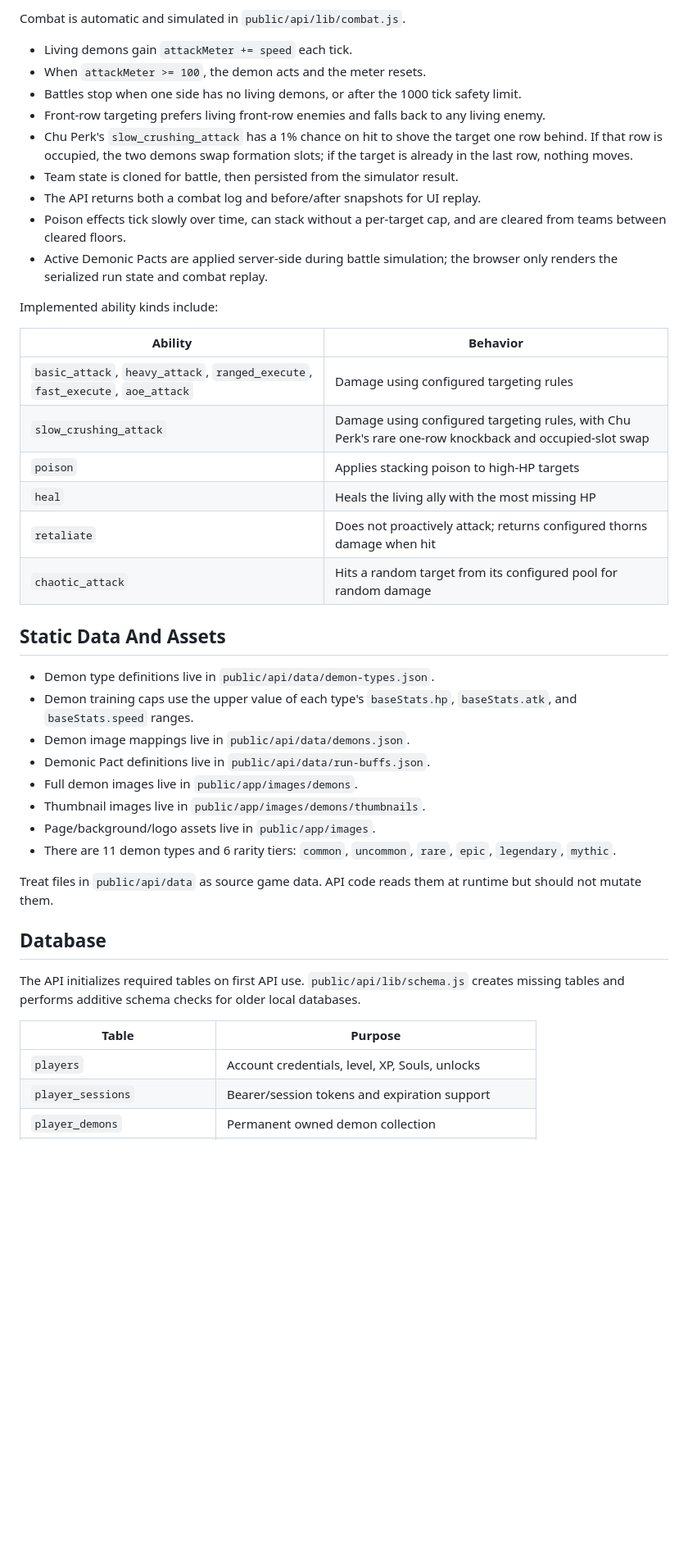
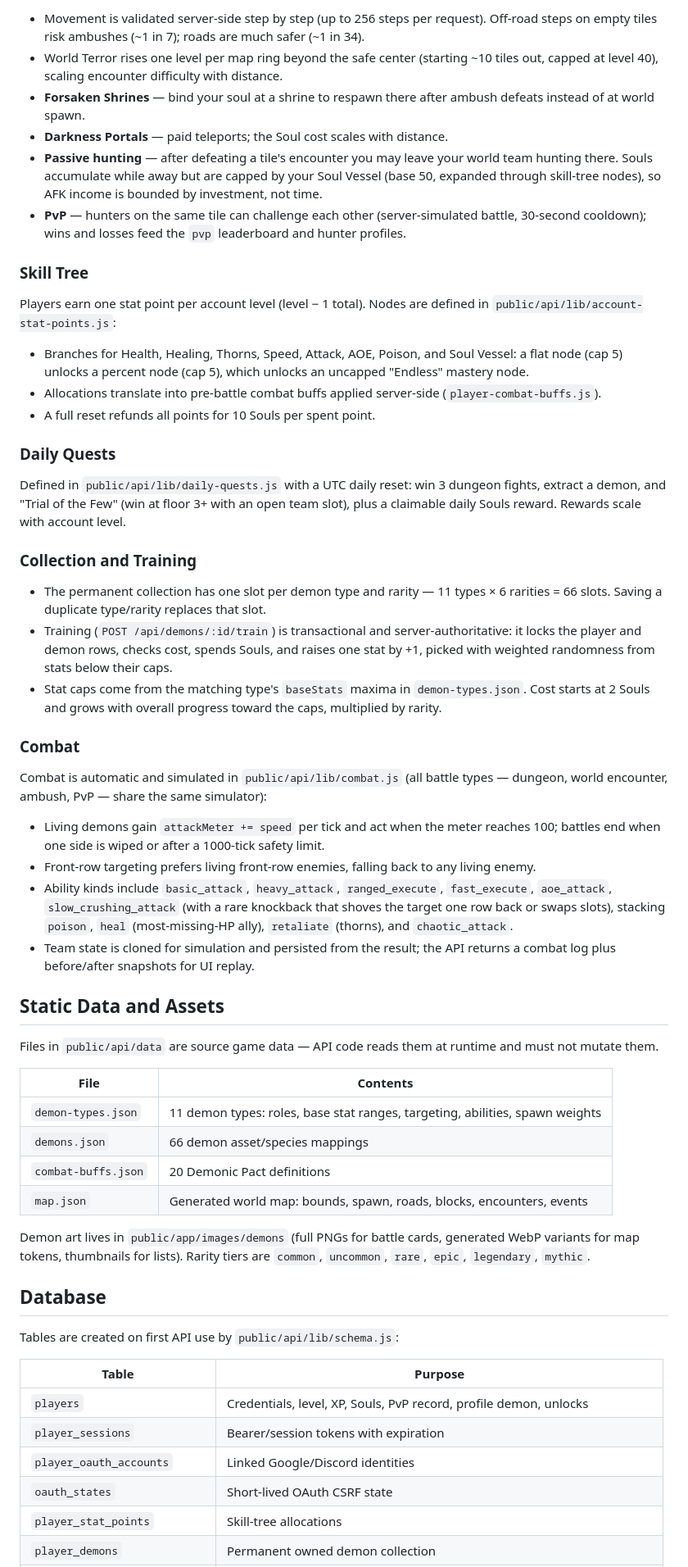
Before and after one commit to amongdemons-com/website, a Markdown page: README.md, the part around one of its changes. Shown at 82% size. GitHub-like rendering; blank space fills up the shorter version.

```diff
--- a/README.md
+++ b/README.md
@@ -276,46 +245,60 @@ Enemy Terror is the permanent enemy scaling layer shown in the Dungeon UI near t
 
-Combat is automatic and simulated in `public/api/lib/combat.js`.
+- Movement is validated server-side step by step (up to 256 steps per request). Off-road steps on empty tiles risk ambushes (~1 in 7); roads are much safer (~1 in 34).
+- World Terror rises one level per map ring beyond the safe center (starting ~10 tiles out, capped at level 40), scaling encounter difficulty with distance.
+- **Forsaken Shrines** — bind your soul at a shrine to respawn there after ambush defeats instead of at world spawn.
+- **Darkness Portals** — paid teleports; the Soul cost scales with distance.
+- **Passive hunting** — after defeating a tile's encounter you may leave your world team hunting there. Souls accumulate while away but are capped by your Soul Vessel (base 50, expanded through skill-tree nodes), so AFK income is bounded by investment, not time.
+- **PvP** — hunters on the same tile can challenge each other (server-simulated battle, 30-second cooldown); wins and losses feed the `pvp` leaderboard and hunter profiles.
 
-- Living demons gain `attackMeter += speed` each tick.
-- When `attackMeter >= 100`, the demon acts and the meter resets.
-- Battles stop when one side has no living demons, or after the 1000 tick safety limit.
-- Front-row targeting prefers living front-row enemies and falls back to any living enemy.
-- Chu Perk's `slow_crushing_attack` has a 1% chance on hit to shove the target one row behind. If that row is occupied, the two demons swap formation slots; if the target is already in the last row, nothing moves.
-- Team state is cloned for battle, then persisted from the simulator result.
-- The API returns both a combat log and before/after snapshots for UI replay.
-- Poison effects tick slowly over time, can stack without a per-target cap, and are cleared from teams between cleared floors.
-- Active Demonic Pacts are applied server-side during battle simulation; the browser only renders the serialized run state and combat replay.
+### Skill Tree
 
-Implemented ability kinds include:
+Players earn one stat point per account level (level − 1 total). Nodes are defined in `public/api/lib/account-stat-points.js`:
 
-| Ability | Behavior |
+- Branches for Health, Healing, Thorns, Speed, Attack, AOE, Poison, and Soul Vessel: a flat node (cap 5) unlocks a percent node (cap 5), which unlocks an uncapped "Endless" mastery node.
+- Allocations translate into pre-battle combat buffs applied server-side (`player-combat-buffs.js`).
+- A full reset refunds all points for 10 Souls per spent point.
+
+### Daily Quests
+
+Defined in `public/api/lib/daily-quests.js` with a UTC daily reset: win 3 dungeon fights, extract a demon, and "Trial of the Few" (win at floor 3+ with an open team slot), plus a claimable daily Souls reward. Rewards scale with account level.
+
+### Collection and Training
+
+- The permanent collection has one slot per demon type and rarity — 11 types × 6 rarities = 66 slots. Saving a duplicate type/rarity replaces that slot.
+- Training (`POST /api/demons/:id/train`) is transactional and server-authoritative: it locks the player and demon rows, checks cost, spends Souls, and raises one stat by +1, picked with weighted randomness from stats below their caps.
+- Stat caps come from the matching type's `baseStats` maxima in `demon-types.json`. Cost starts at 2 Souls and grows with overall progress toward the caps, multiplied by rarity.
+
+### Combat
+
+Combat is automatic and simulated in `public/api/lib/combat.js` (all battle types — dungeon, world encounter, ambush, PvP — share the same simulator):
+
+- Living demons gain `attackMeter += speed` per tick and act when the meter reaches 100; battles end when one side is wiped or after a 1000-tick safety limit.
+- Front-row targeting prefers living front-row enemies, falling back to any living enemy.
+- Ability kinds include `basic_attack`, `heavy_attack`, `ranged_execute`, `fast_execute`, `aoe_attack`, `slow_crushing_attack` (with a rare knockback that shoves the target one row back or swaps slots), stacking `poison`, `heal` (most-missing-HP ally), `retaliate` (thorns), and `chaotic_attack`.
+- Team state is cloned for simulation and persisted from the result; the API returns a combat log plus before/after snapshots for UI replay.
+
+## Static Data and Assets
+
+Files in `public/api/data` are source game data — API code reads them at runtime and must not mutate them.
+
+| File | Contents |
 | --- | --- |
-| `basic_attack`, `heavy_attack`, `ranged_execute`, `fast_execute`, `aoe_attack` | Damage using configured targeting rules |
-| `slow_crushing_attack` | Damage using configured targeting rules, with Chu Perk's rare one-row knockback and occupied-slot swap |
-| `poison` | Applies stacking poison to high-HP targets |
-| `heal` | Heals the living ally with the most missing HP |
-| `retaliate` | Does not proactively attack; returns configured thorns damage when hit |
-| `chaotic_attack` | Hits a random target from its configured pool for random damage |
+| `demon-types.json` | 11 demon types: roles, base stat ranges, targeting, abilities, spawn weights |
+| `demons.json` | 66 demon asset/species mappings |
+| `combat-buffs.json` | 20 Demonic Pact definitions |
+| `map.json` | Generated world map: bounds, spawn, roads, blocks, encounters, events |
 
-## Static Data And Assets
-
-- Demon type definitions live in `public/api/data/demon-types.json`.
-- Demon training caps use the upper value of each type's `baseStats.hp`, `baseStats.atk`, and `baseStats.speed` ranges.
-- Demon image mappings live in `public/api/data/demons.json`.
-- Demonic Pact definitions live in `public/api/data/run-buffs.json`.
-- Full demon images live in `public/app/images/demons`.
-- Thumbnail images live in `public/app/images/demons/thumbnails`.
-- Page/background/logo assets live in `public/app/images`.
-- There are 11 demon types and 6 rarity tiers: `common`, `uncommon`, `rare`, `epic`, `legendary`, `mythic`.
-
-Treat files in `public/api/data` as source game data. API code reads them at runtime but should not mutate them.
+Demon art lives in `public/app/images/demons` (full PNGs for battle cards, generated WebP variants for map tokens, thumbnails for lists). Rarity tiers are `common`, `uncommon`, `rare`, `epic`, `legendary`, `mythic`.
 
 ## Database
 
-The API initializes required tables on first API use. `public/api/lib/schema.js` creates missing tables and performs additive schema checks for older local databases.
+Tables are created on first API use by `public/api/lib/schema.js`:
 
 | Table | Purpose |
 | --- | --- |
-| `players` | Account credentials, level, XP, Souls, unlocks |
-| `player_sessions` | Bearer/session tokens and expiration support |
+| `players` | Credentials, level, XP, Souls, PvP record, profile demon, unlocks |
+| `player_sessions` | Bearer/session tokens with expiration |
+| `player_oauth_accounts` | Linked Google/Discord identities |
+| `oauth_states` | Short-lived OAuth CSRF state |
+| `player_stat_points` | Skill-tree allocations |
 | `player_demons` | Permanent owned demon collection |
```
Also changed, not shown: other parts of README.md (+191 -201 lines).
